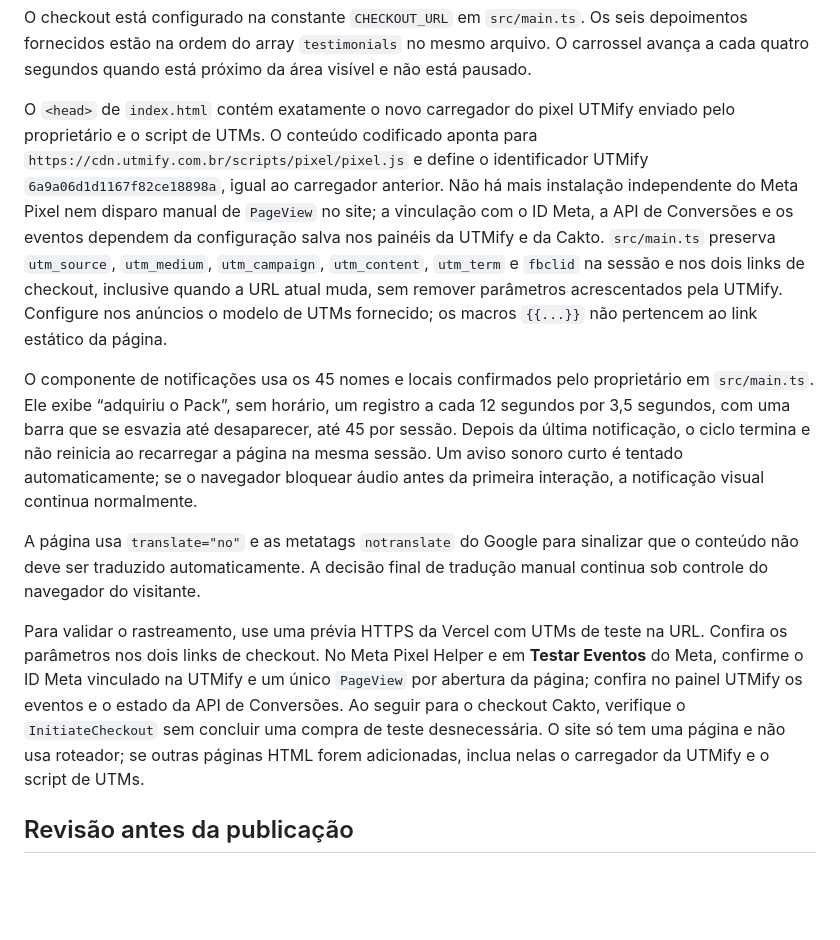
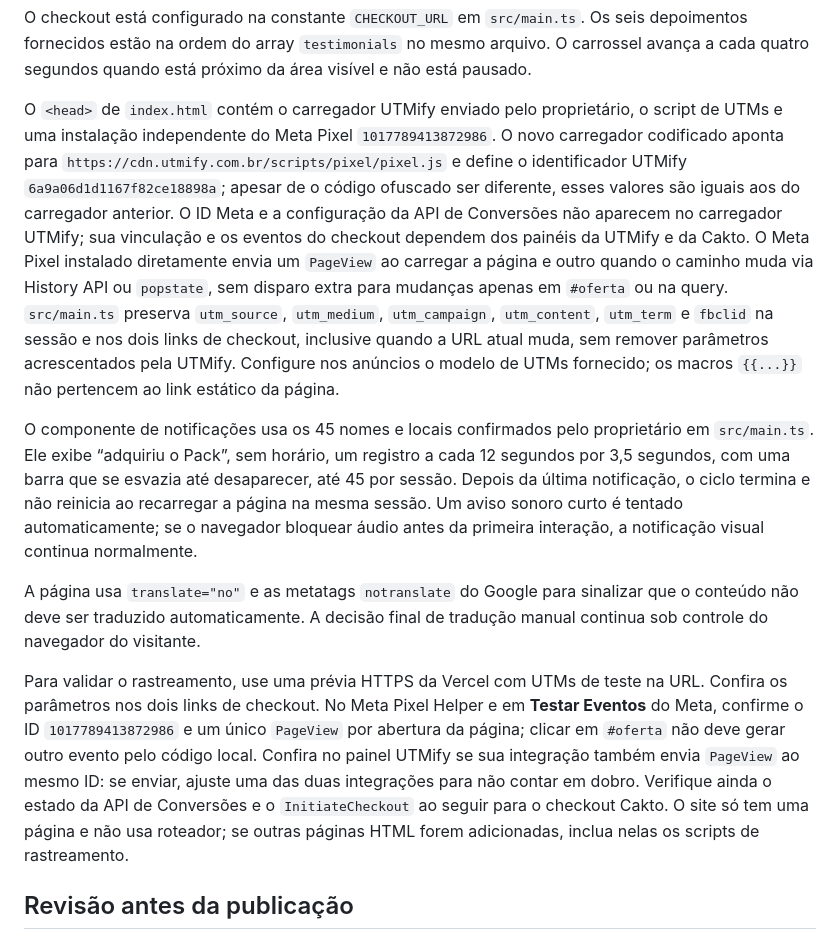
Before and after one commit to lucasfdrosa07-ship-it/upgraded-parakeet, a Markdown page: README.md, the part around the change. Drawn GitHub-style; blank space fills up the shorter version.

```diff
--- a/README.md
+++ b/README.md
@@ -21,13 +21,13 @@ Na Vercel, selecione **Vite**, use `npm run build` como comando de build e `dist
 
 O checkout está configurado na constante `CHECKOUT_URL` em `src/main.ts`. Os seis depoimentos fornecidos estão na ordem do array `testimonials` no mesmo arquivo. O carrossel avança a cada quatro segundos quando está próximo da área visível e não está pausado.
 
-O `<head>` de `index.html` contém exatamente o novo carregador do pixel UTMify enviado pelo proprietário e o script de UTMs. O conteúdo codificado aponta para `https://cdn.utmify.com.br/scripts/pixel/pixel.js` e define o identificador UTMify `6a9a06d1d1167f82ce18898a`, igual ao carregador anterior. Não há mais instalação independente do Meta Pixel nem disparo manual de `PageView` no site; a vinculação com o ID Meta, a API de Conversões e os eventos dependem da configuração salva nos painéis da UTMify e da Cakto. `src/main.ts` preserva `utm_source`, `utm_medium`, `utm_campaign`, `utm_content`, `utm_term` e `fbclid` na sessão e nos dois links de checkout, inclusive quando a URL atual muda, sem remover parâmetros acrescentados pela UTMify. Configure nos anúncios o modelo de UTMs fornecido; os macros `{{...}}` não pertencem ao link estático da página.
+O `<head>` de `index.html` contém o carregador UTMify enviado pelo proprietário, o script de UTMs e uma instalação independente do Meta Pixel `1017789413872986`. O novo carregador codificado aponta para `https://cdn.utmify.com.br/scripts/pixel/pixel.js` e define o identificador UTMify `6a9a06d1d1167f82ce18898a`; apesar de o código ofuscado ser diferente, esses valores são iguais aos do carregador anterior. O ID Meta e a configuração da API de Conversões não aparecem no carregador UTMify; sua vinculação e os eventos do checkout dependem dos painéis da UTMify e da Cakto. O Meta Pixel instalado diretamente envia um `PageView` ao carregar a página e outro quando o caminho muda via History API ou `popstate`, sem disparo extra para mudanças apenas em `#oferta` ou na query. `src/main.ts` preserva `utm_source`, `utm_medium`, `utm_campaign`, `utm_content`, `utm_term` e `fbclid` na sessão e nos dois links de checkout, inclusive quando a URL atual muda, sem remover parâmetros acrescentados pela UTMify. Configure nos anúncios o modelo de UTMs fornecido; os macros `{{...}}` não pertencem ao link estático da página.
 
 O componente de notificações usa os 45 nomes e locais confirmados pelo proprietário em `src/main.ts`. Ele exibe “adquiriu o Pack”, sem horário, um registro a cada 12 segundos por 3,5 segundos, com uma barra que se esvazia até desaparecer, até 45 por sessão. Depois da última notificação, o ciclo termina e não reinicia ao recarregar a página na mesma sessão. Um aviso sonoro curto é tentado automaticamente; se o navegador bloquear áudio antes da primeira interação, a notificação visual continua normalmente.
 
 A página usa `translate="no"` e as metatags `notranslate` do Google para sinalizar que o conteúdo não deve ser traduzido automaticamente. A decisão final de tradução manual continua sob controle do navegador do visitante.
 
-Para validar o rastreamento, use uma prévia HTTPS da Vercel com UTMs de teste na URL. Confira os parâmetros nos dois links de checkout. No Meta Pixel Helper e em **Testar Eventos** do Meta, confirme o ID Meta vinculado na UTMify e um único `PageView` por abertura da página; confira no painel UTMify os eventos e o estado da API de Conversões. Ao seguir para o checkout Cakto, verifique o `InitiateCheckout` sem concluir uma compra de teste desnecessária. O site só tem uma página e não usa roteador; se outras páginas HTML forem adicionadas, inclua nelas o carregador da UTMify e o script de UTMs.
+Para validar o rastreamento, use uma prévia HTTPS da Vercel com UTMs de teste na URL. Confira os parâmetros nos dois links de checkout. No Meta Pixel Helper e em **Testar Eventos** do Meta, confirme o ID `1017789413872986` e um único `PageView` por abertura da página; clicar em `#oferta` não deve gerar outro evento pelo código local. Confira no painel UTMify se sua integração também envia `PageView` ao mesmo ID: se enviar, ajuste uma das duas integrações para não contar em dobro. Verifique ainda o estado da API de Conversões e o `InitiateCheckout` ao seguir para o checkout Cakto. O site só tem uma página e não usa roteador; se outras páginas HTML forem adicionadas, inclua nelas os scripts de rastreamento.
 
 ## Revisão antes da publicação
 
```
